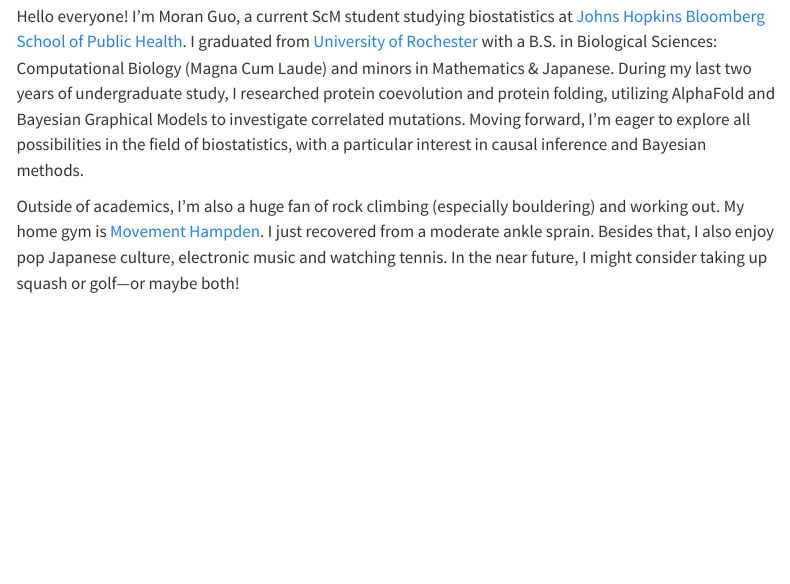
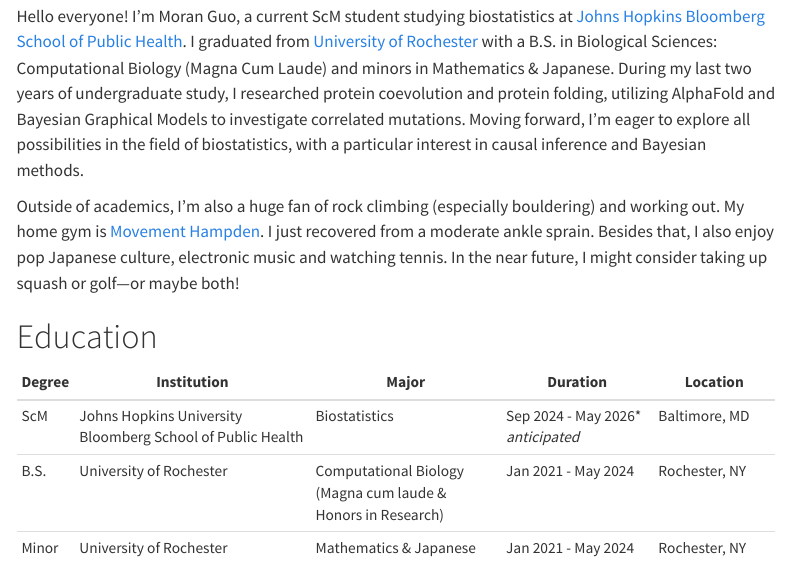
Before and after one commit to Raymond2Moran/biostat777-intro-moran-guo, a Quarto document (about.qmd): the page in a window 1100 px wide, from 130 px down. Rendered offline with R 4.5, knitr and Pandoc in place of Quarto, with nearby package versions; menus at the side of the page are left out.

Commit message:
Finished all updates for the website, ready to publish -- Oct 30

```diff
--- a/about.qmd
+++ b/about.qmd
@@ -10,6 +10,18 @@
 Hello everyone! I'm Moran Guo, a current ScM student studying biostatistics at [Johns Hopkins Bloomberg School of Public Health](https://www.jhsph.edu). I graduated from [University of Rochester](https://rochester.edu) with a B.S. in Biological Sciences: Computational Biology (Magna Cum Laude) and minors in Mathematics & Japanese. During my last two years of undergraduate study, I researched protein coevolution and protein folding, utilizing AlphaFold and Bayesian Graphical Models to investigate correlated mutations. Moving forward, I’m eager to explore all possibilities in the field of biostatistics, with a particular interest in causal inference and Bayesian methods.
 
 Outside of academics, I’m also a huge fan of rock climbing (especially bouldering) and working out. My home gym is [Movement Hampden](https://movementgyms.com/hampden/). I just recovered from a moderate ankle sprain. Besides that, I also enjoy pop Japanese culture, electronic music and watching tennis. In the near future, I might consider taking up squash or golf—or maybe both!
+
+# Education
+
+<div style="font-size: 90%;">
+
+| Degree | Institution                           | Major                          | Duration                | Location           |
+|--------|---------------------------------------|--------------------------------|-------------------------|--------------------|
+| ScM    | Johns Hopkins University <br> Bloomberg School of Public Health | Biostatistics            | Sep 2024 - May 2026* <br> *anticipated* | Baltimore, MD     |
+| B.S.   | University of Rochester               | Computational Biology <br> (Magna cum laude & Honors in Research) | Jan 2021 - May 2024 | Rochester, NY     |
+| Minor  | University of Rochester               | Mathematics & Japanese         | Jan 2021 - May 2024     | Rochester, NY     |
+
+</div>
 
 # Pictures of Me (and my interests)
 
```
Also changed, not shown: _quarto.yml (+1 -1 lines), index.qmd (+1 -1 lines), 4 other files.
